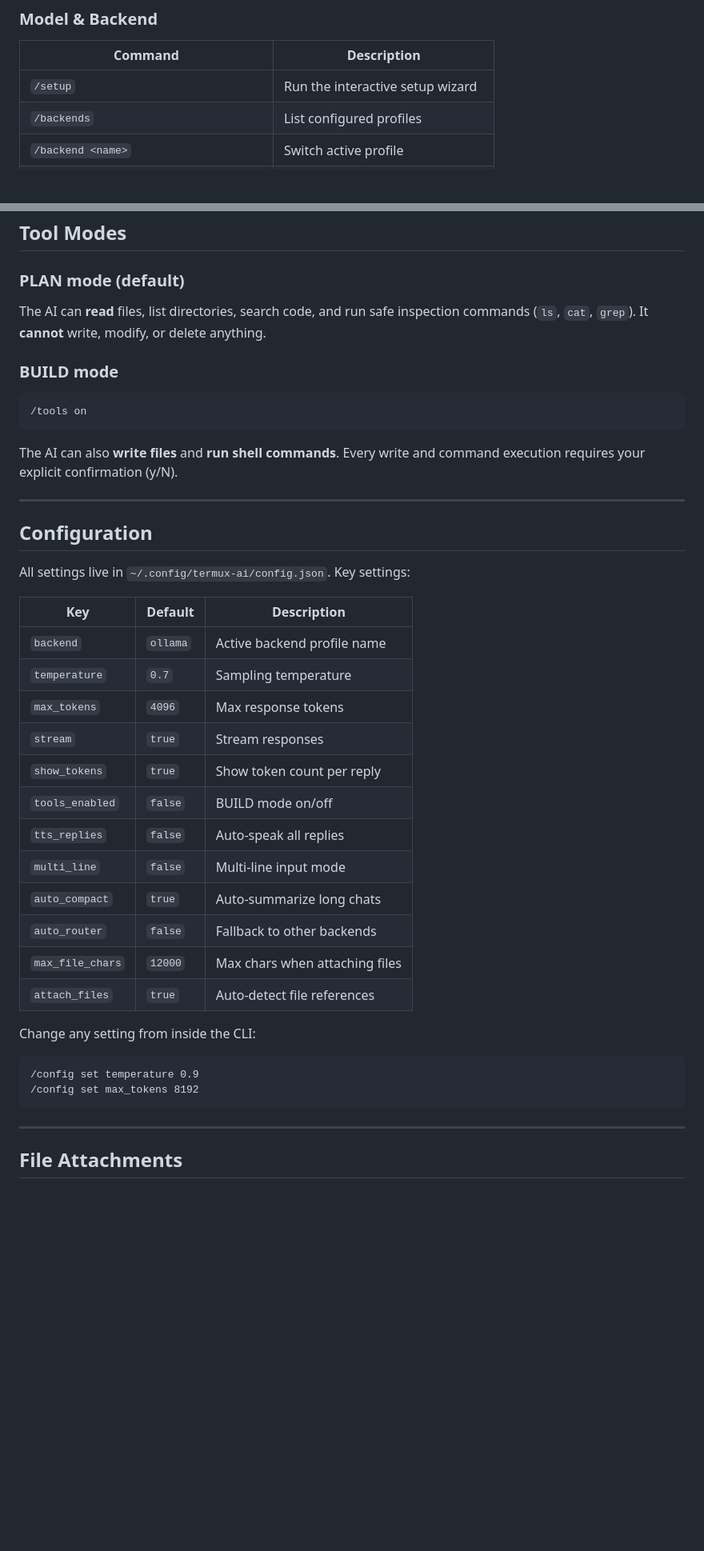
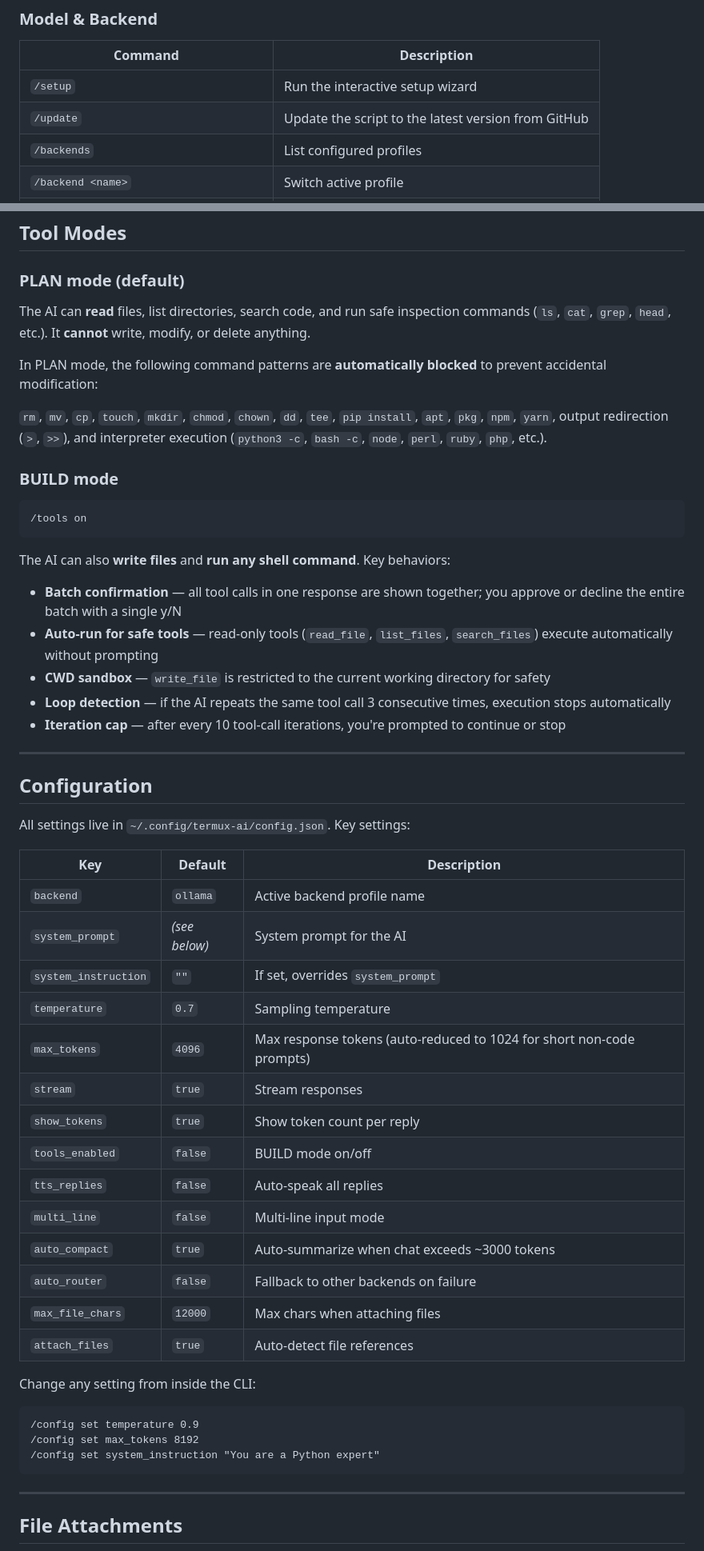
Before and after one commit to kabarbaik-xyz/termux-ai, a Markdown page: README.md, 2 parts joined by grey strips. Shown at 80% size. GitHub-like rendering; blank space fills up the shorter version.

Commit message:
Updating Documentation

````diff
--- a/README.md
+++ b/README.md
@@ -166,6 +171,7 @@ docker ps | ai "which container has port 8080?"
 | Command | Description |
 |---|---|
 | `/setup` | Run the interactive setup wizard |
+| `/update` | Update the script to the latest version from GitHub |
 | `/backends` | List configured profiles |
 | `/backend <name>` | Switch active profile |
 | `/model <name>` | Change model on active profile |
@@ -205,15 +211,25 @@ docker ps | ai "which container has port 8080?"
 
 ### PLAN mode (default)
 
-The AI can **read** files, list directories, search code, and run safe inspection commands (`ls`, `cat`, `grep`). It **cannot** write, modify, or delete anything.
+The AI can **read** files, list directories, search code, and run safe inspection commands (`ls`, `cat`, `grep`, `head`, etc.). It **cannot** write, modify, or delete anything.
+
+In PLAN mode, the following command patterns are **automatically blocked** to prevent accidental modification:
+
+`rm`, `mv`, `cp`, `touch`, `mkdir`, `chmod`, `chown`, `dd`, `tee`, `pip install`, `apt`, `pkg`, `npm`, `yarn`, output redirection (`>`, `>>`), and interpreter execution (`python3 -c`, `bash -c`, `node`, `perl`, `ruby`, `php`, etc.).
 
 ### BUILD mode
 
-```bash
+```
 /tools on
 ```
 
-The AI can also **write files** and **run shell commands**. Every write and command execution requires your explicit confirmation (y/N).
+The AI can also **write files** and **run any shell command**. Key behaviors:
+
+- **Batch confirmation** — all tool calls in one response are shown together; you approve or decline the entire batch with a single y/N
+- **Auto-run for safe tools** — read-only tools (`read_file`, `list_files`, `search_files`) execute automatically without prompting
+- **CWD sandbox** — `write_file` is restricted to the current working directory for safety
+- **Loop detection** — if the AI repeats the same tool call 3 consecutive times, execution stops automatically
+- **Iteration cap** — after every 10 tool-call iterations, you're prompted to continue or stop
 
 ---
 
@@ -224,15 +240,17 @@ All settings live in `~/.config/termux-ai/config.json`. Key settings:
 | Key | Default | Description |
 |---|---|---|
 | `backend` | `ollama` | Active backend profile name |
+| `system_prompt` | _(see below)_ | System prompt for the AI |
+| `system_instruction` | `""` | If set, overrides `system_prompt` |
 | `temperature` | `0.7` | Sampling temperature |
-| `max_tokens` | `4096` | Max response tokens |
+| `max_tokens` | `4096` | Max response tokens (auto-reduced to 1024 for short non-code prompts) |
 | `stream` | `true` | Stream responses |
 | `show_tokens` | `true` | Show token count per reply |
 | `tools_enabled` | `false` | BUILD mode on/off |
 | `tts_replies` | `false` | Auto-speak all replies |
 | `multi_line` | `false` | Multi-line input mode |
-| `auto_compact` | `true` | Auto-summarize long chats |
-| `auto_router` | `false` | Fallback to other backends |
+| `auto_compact` | `true` | Auto-summarize when chat exceeds ~3000 tokens |
+| `auto_router` | `false` | Fallback to other backends on failure |
 | `max_file_chars` | `12000` | Max chars when attaching files |
 | `attach_files` | `true` | Auto-detect file references |
 
@@ -241,6 +259,7 @@ Change any setting from inside the CLI:
 ```
 /config set temperature 0.9
 /config set max_tokens 8192
+/config set system_instruction "You are a Python expert"
 ```
 
 ---
````
Also changed, not shown: other parts of README.md (+10 -3 lines).
